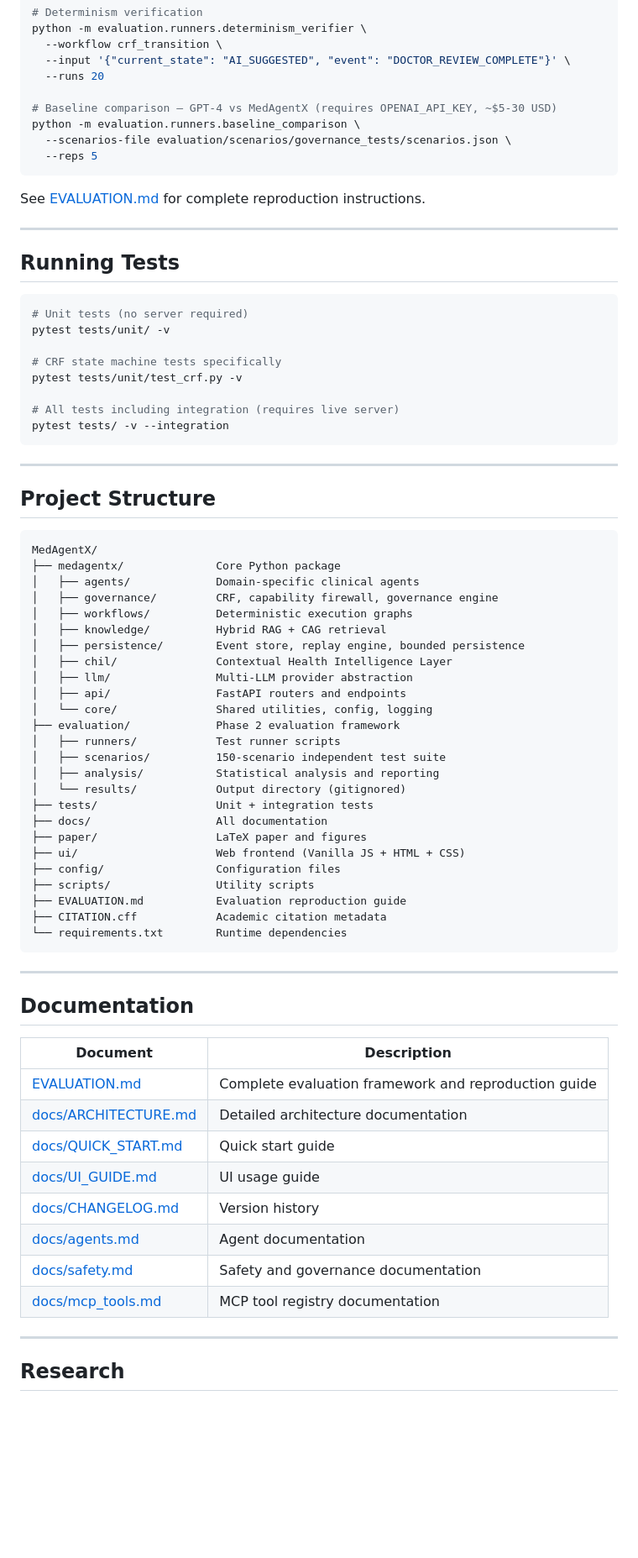
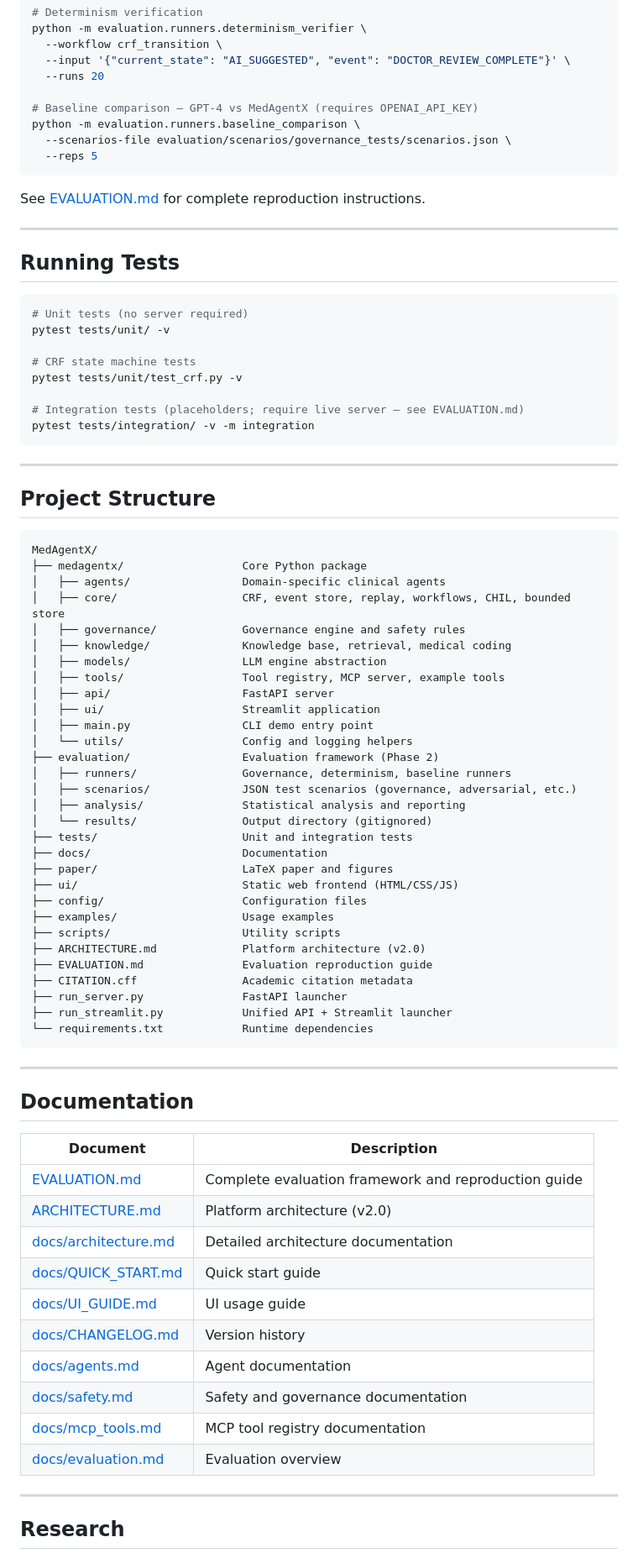
Before and after one commit to MujumdarSahil/MedAgentX, a Markdown page: README.md, the part around one of its changes. Shown at 84% size. Drawn GitHub-style; blank space fills up the shorter version.

````diff
--- a/README.md
+++ b/README.md
@@ -151,7 +212,7 @@ python -m evaluation.runners.determinism_verifier \
   --input '{"current_state": "AI_SUGGESTED", "event": "DOCTOR_REVIEW_COMPLETE"}' \
   --runs 20
 
-# Baseline comparison — GPT-4 vs MedAgentX (requires OPENAI_API_KEY, ~$5-30 USD)
+# Baseline comparison — GPT-4 vs MedAgentX (requires OPENAI_API_KEY)
 python -m evaluation.runners.baseline_comparison \
   --scenarios-file evaluation/scenarios/governance_tests/scenarios.json \
   --reps 5
@@ -167,11 +228,11 @@ See [EVALUATION.md](EVALUATION.md) for complete reproduction instructions.
 # Unit tests (no server required)
 pytest tests/unit/ -v
 
-# CRF state machine tests specifically
+# CRF state machine tests
 pytest tests/unit/test_crf.py -v
 
-# All tests including integration (requires live server)
-pytest tests/ -v --integration
+# Integration tests (placeholders; require live server — see EVALUATION.md)
+pytest tests/integration/ -v -m integration
 ```
 
 ---
@@ -180,30 +241,35 @@ pytest tests/ -v --integration
 
 ```
 MedAgentX/
-├── medagentx/              Core Python package
-│   ├── agents/             Domain-specific clinical agents
-│   ├── governance/         CRF, capability firewall, governance engine
-│   ├── workflows/          Deterministic execution graphs
-│   ├── knowledge/          Hybrid RAG + CAG retrieval
-│   ├── persistence/        Event store, replay engine, bounded persistence
-│   ├── chil/               Contextual Health Intelligence Layer
-│   ├── llm/                Multi-LLM provider abstraction
-│   ├── api/                FastAPI routers and endpoints
-│   └── core/               Shared utilities, config, logging
-├── evaluation/             Phase 2 evaluation framework
-│   ├── runners/            Test runner scripts
-│   ├── scenarios/          150-scenario independent test suite
-│   ├── analysis/           Statistical analysis and reporting
-│   └── results/            Output directory (gitignored)
-├── tests/                  Unit + integration tests
-├── docs/                   All documentation
-├── paper/                  LaTeX paper and figures
-├── ui/                     Web frontend (Vanilla JS + HTML + CSS)
-├── config/                 Configuration files
-├── scripts/                Utility scripts
-├── EVALUATION.md           Evaluation reproduction guide
-├── CITATION.cff            Academic citation metadata
-└── requirements.txt        Runtime dependencies
+├── medagentx/                  Core Python package
+│   ├── agents/                 Domain-specific clinical agents
+│   ├── core/                   CRF, event store, replay, workflows, CHIL, bounded store
+│   ├── governance/             Governance engine and safety rules
+│   ├── knowledge/              Knowledge base, retrieval, medical coding
+│   ├── models/                 LLM engine abstraction
+│   ├── tools/                  Tool registry, MCP server, example tools
+│   ├── api/                    FastAPI server
+│   ├── ui/                     Streamlit application
+│   ├── main.py                 CLI demo entry point
+│   └── utils/                  Config and logging helpers
+├── evaluation/                 Evaluation framework (Phase 2)
+│   ├── runners/                Governance, determinism, baseline runners
+│   ├── scenarios/              JSON test scenarios (governance, adversarial, etc.)
+│   ├── analysis/               Statistical analysis and reporting
+│   └── results/                Output directory (gitignored)
+├── tests/                      Unit and integration tests
+├── docs/                       Documentation
+├── paper/                      LaTeX paper and figures
+├── ui/                         Static web frontend (HTML/CSS/JS)
+├── config/                     Configuration files
+├── examples/                   Usage examples
+├── scripts/                    Utility scripts
+├── ARCHITECTURE.md             Platform architecture (v2.0)
+├── EVALUATION.md               Evaluation reproduction guide
+├── CITATION.cff                Academic citation metadata
+├── run_server.py               FastAPI launcher
+├── run_streamlit.py            Unified API + Streamlit launcher
+└── requirements.txt            Runtime dependencies
 ```
 
 ---
@@ -213,13 +279,15 @@ MedAgentX/
 | Document | Description |
 |----------|-------------|
 | [EVALUATION.md](EVALUATION.md) | Complete evaluation framework and reproduction guide |
-| [docs/ARCHITECTURE.md](docs/ARCHITECTURE.md) | Detailed architecture documentation |
+| [ARCHITECTURE.md](ARCHITECTURE.md) | Platform architecture (v2.0) |
+| [docs/architecture.md](docs/architecture.md) | Detailed architecture documentation |
 | [docs/QUICK_START.md](docs/QUICK_START.md) | Quick start guide |
 | [docs/UI_GUIDE.md](docs/UI_GUIDE.md) | UI usage guide |
 | [docs/CHANGELOG.md](docs/CHANGELOG.md) | Version history |
 | [docs/agents.md](docs/agents.md) | Agent documentation |
 | [docs/safety.md](docs/safety.md) | Safety and governance documentation |
 | [docs/mcp_tools.md](docs/mcp_tools.md) | MCP tool registry documentation |
+| [docs/evaluation.md](docs/evaluation.md) | Evaluation overview |
 
 ---
 
````
Also changed, not shown: other parts of README.md (+108 -47 lines).
